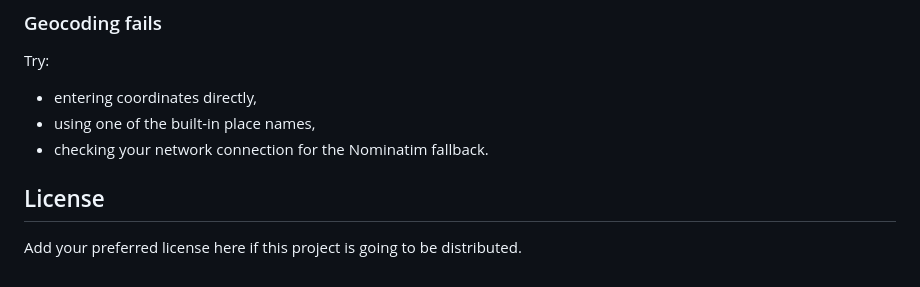
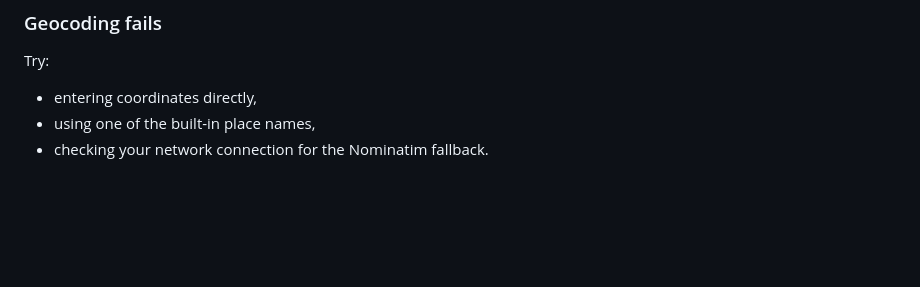
Before and after one commit to Tactful-Party/Zero-Traffic, a Markdown page: README.md, the part around the change. GitHub-like rendering; blank space fills up the shorter version.

```diff
--- a/README.md
+++ b/README.md
@@ -269,7 +269,3 @@ Try:
 - entering coordinates directly,
 - using one of the built-in place names,
 - checking your network connection for the Nominatim fallback.
-
-## License
-
-Add your preferred license here if this project is going to be distributed.
```
